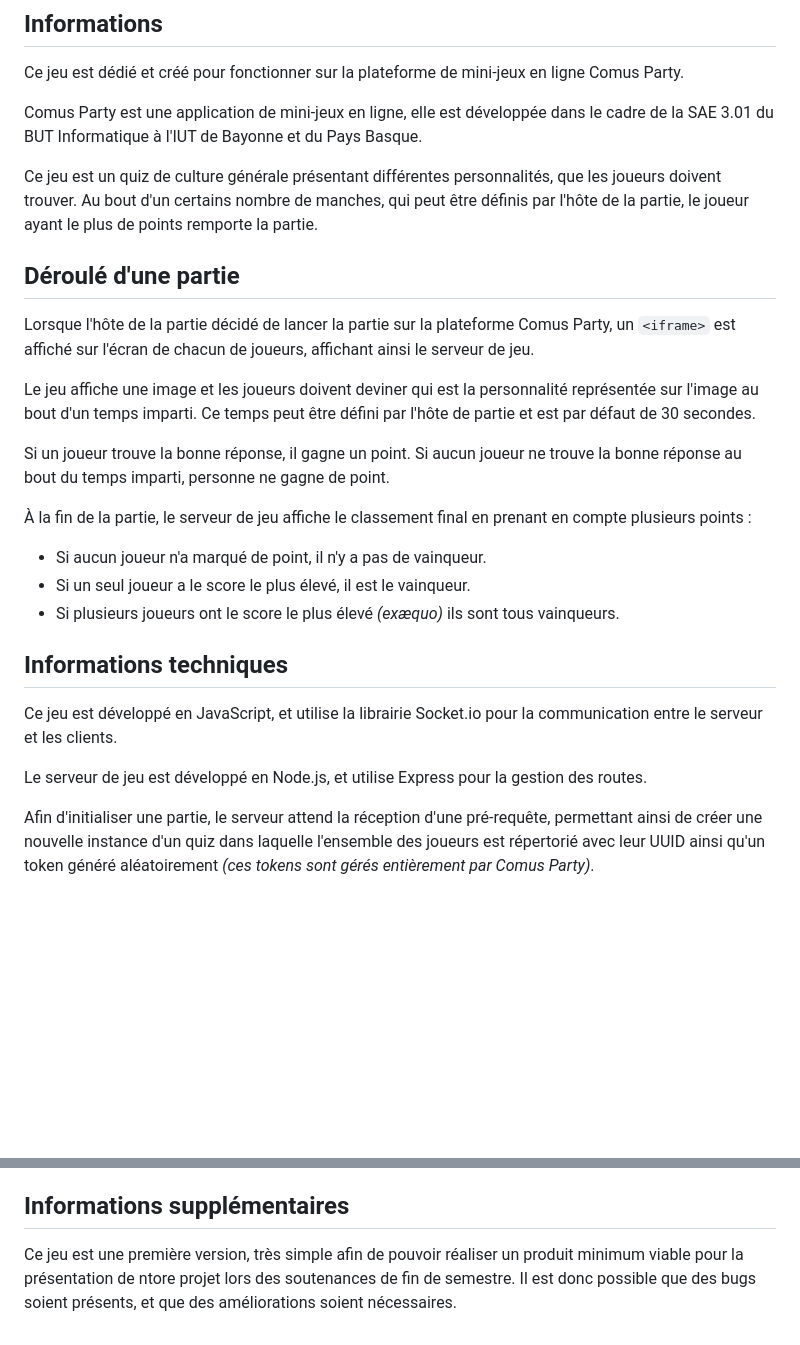
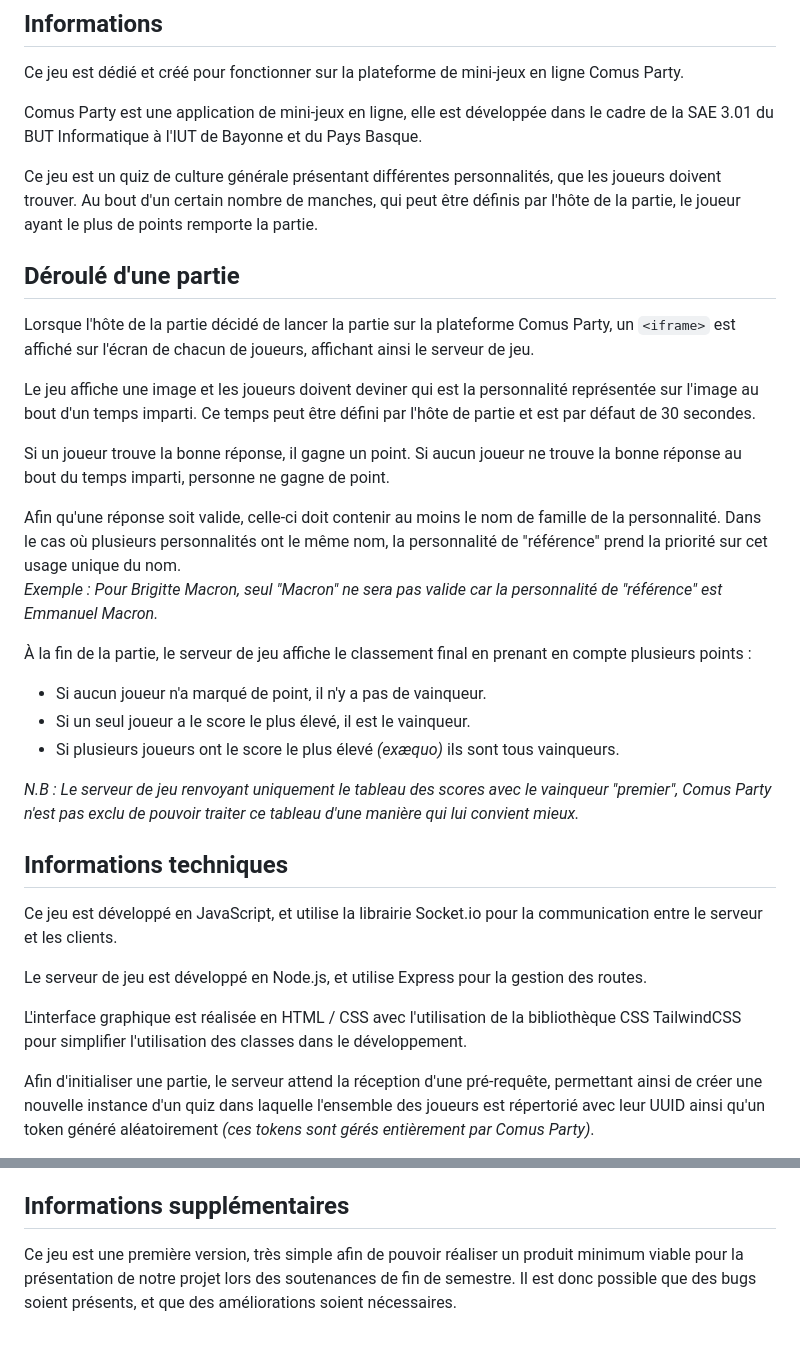
Before and after one commit to CarteSD/quiz, a Markdown page: README.md, 2 parts joined by grey strips. GitHub-like rendering; blank space fills up the shorter version.

Commit message:
:memo: Ajout de précisions dans le `README.md`

```diff
--- a/README.md
+++ b/README.md
@@ -3,7 +3,7 @@ Ce jeu est dédié et créé pour fonctionner sur la plateforme de mini-jeux en
 
 Comus Party est une application de mini-jeux en ligne, elle est développée dans le cadre de la SAE 3.01 du BUT Informatique à l'IUT de Bayonne et du Pays Basque.
 
-Ce jeu est un quiz de culture générale présentant différentes personnalités, que les joueurs doivent trouver. Au bout d'un certains nombre de manches, qui peut être définis par l'hôte de la partie, le joueur ayant le plus de points remporte la partie.
+Ce jeu est un quiz de culture générale présentant différentes personnalités, que les joueurs doivent trouver. Au bout d'un certain nombre de manches, qui peut être définis par l'hôte de la partie, le joueur ayant le plus de points remporte la partie.
 
 ## Déroulé d'une partie
 Lorsque l'hôte de la partie décidé de lancer la partie sur la plateforme Comus Party, un `<iframe>` est affiché sur l'écran de chacun de joueurs, affichant ainsi le serveur de jeu.
@@ -12,15 +12,22 @@ Le jeu affiche une image et les joueurs doivent deviner qui est la personnalité
 
 Si un joueur trouve la bonne réponse, il gagne un point. Si aucun joueur ne trouve la bonne réponse au bout du temps imparti, personne ne gagne de point.
 
+Afin qu'une réponse soit valide, celle-ci doit contenir au moins le nom de famille de la personnalité. Dans le cas où plusieurs personnalités ont le même nom, la personnalité de "référence" prend la priorité sur cet usage unique du nom.
+*Exemple : Pour Brigitte Macron, seul "Macron" ne sera pas valide car la personnalité de "référence" est Emmanuel Macron.*
+
 À la fin de la partie, le serveur de jeu affiche le classement final en prenant en compte plusieurs points :
 - Si aucun joueur n'a marqué de point, il n'y a pas de vainqueur.
 - Si un seul joueur a le score le plus élevé, il est le vainqueur.
 - Si plusieurs joueurs ont le score le plus élevé *(exæquo)* ils sont tous vainqueurs.
 
+*N.B : Le serveur de jeu renvoyant uniquement le tableau des scores avec le vainqueur "premier", Comus Party n'est pas exclu de pouvoir traiter ce tableau d'une manière qui lui convient mieux.*
+
 ## Informations techniques
 Ce jeu est développé en JavaScript, et utilise la librairie Socket.io pour la communication entre le serveur et les clients.
 
 Le serveur de jeu est développé en Node.js, et utilise Express pour la gestion des routes.
+
+L'interface graphique est réalisée en HTML / CSS avec l'utilisation de la bibliothèque CSS TailwindCSS pour simplifier l'utilisation des classes dans le développement.
 
 Afin d'initialiser une partie, le serveur attend la réception d'une pré-requête, permettant ainsi de créer une nouvelle instance d'un quiz dans laquelle l'ensemble des joueurs est répertorié avec leur UUID ainsi qu'un token généré aléatoirement *(ces tokens sont gérés entièrement par Comus Party)*.
 
@@ -33,4 +40,4 @@ Une fois que le joueur est connecté, il peut envoyer des réponses aux question
 À la fin de la partie, le serveur de jeu envoi une requête retournant les scores ainsi que le(s) vainqueur(s) de la partie.
 
 ## Informations supplémentaires
-Ce jeu est une première version, très simple afin de pouvoir réaliser un produit minimum viable pour la présentation de ntore projet lors des soutenances de fin de semestre. Il est donc possible que des bugs soient présents, et que des améliorations soient nécessaires.
+Ce jeu est une première version, très simple afin de pouvoir réaliser un produit minimum viable pour la présentation de notre projet lors des soutenances de fin de semestre. Il est donc possible que des bugs soient présents, et que des améliorations soient nécessaires.
```
